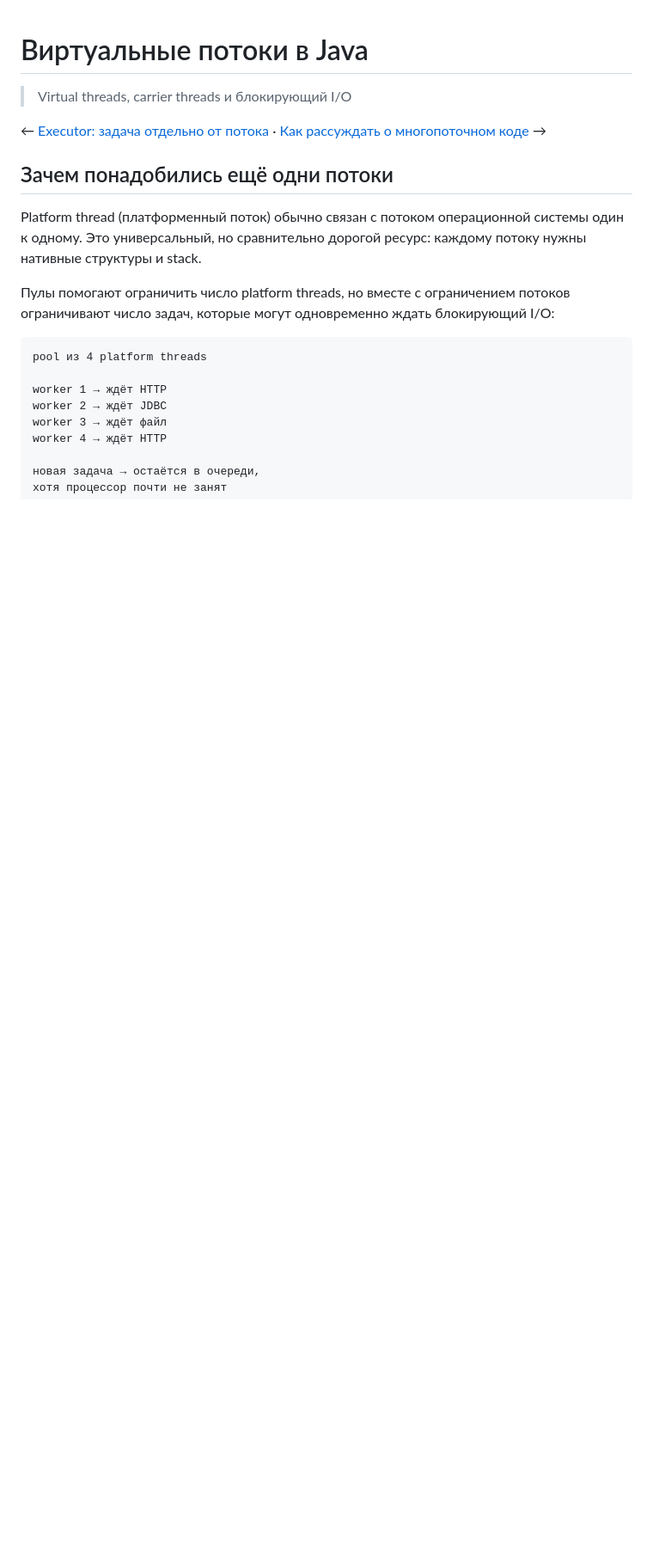
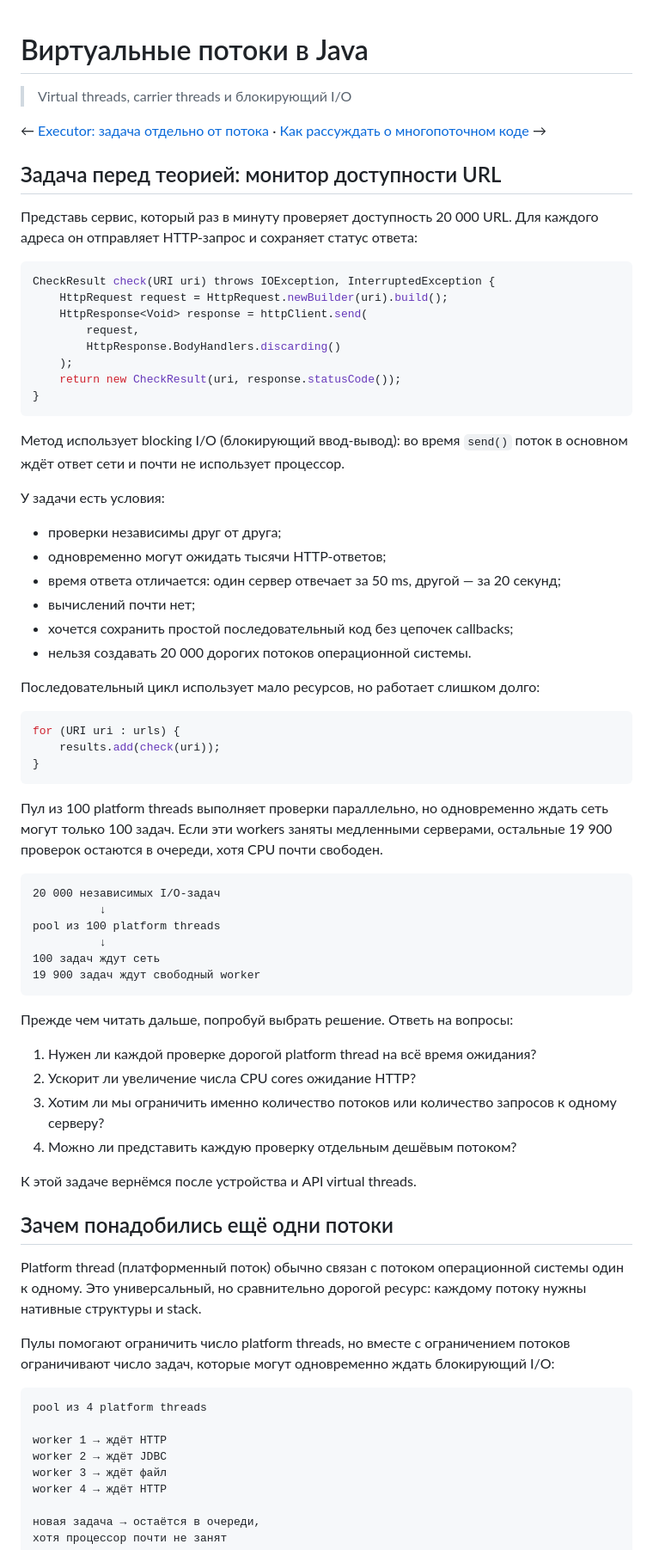
Before and after one commit to tantarin/java-concurrency-book, a Markdown page: chapters/18-virtual-threads.md, the part around one of its changes. Shown at 86% size. Drawn GitHub-style; blank space fills up the shorter version.

````diff
--- a/chapters/18-virtual-threads.md
+++ b/chapters/18-virtual-threads.md
@@ -3,6 +3,60 @@
 > Virtual threads, carrier threads и блокирующий I/O
 
 ← [Executor: задача отдельно от потока](./18-executor.md) · [Как рассуждать о многопоточном коде](./19-reasoning-about-concurrency.md) →
+
+## Задача перед теорией: монитор доступности URL
+
+Представь сервис, который раз в минуту проверяет доступность 20 000 URL. Для каждого адреса он отправляет HTTP-запрос и сохраняет статус ответа:
+
+```java
+CheckResult check(URI uri) throws IOException, InterruptedException {
+    HttpRequest request = HttpRequest.newBuilder(uri).build();
+    HttpResponse<Void> response = httpClient.send(
+        request,
+        HttpResponse.BodyHandlers.discarding()
+    );
+    return new CheckResult(uri, response.statusCode());
+}
+```
+
+Метод использует blocking I/O (блокирующий ввод-вывод): во время `send()` поток в основном ждёт ответ сети и почти не использует процессор.
+
+У задачи есть условия:
+
+- проверки независимы друг от друга;
+- одновременно могут ожидать тысячи HTTP-ответов;
+- время ответа отличается: один сервер отвечает за 50 ms, другой — за 20 секунд;
+- вычислений почти нет;
+- хочется сохранить простой последовательный код без цепочек callbacks;
+- нельзя создавать 20 000 дорогих потоков операционной системы.
+
+Последовательный цикл использует мало ресурсов, но работает слишком долго:
+
+```java
+for (URI uri : urls) {
+    results.add(check(uri));
+}
+```
+
+Пул из 100 platform threads выполняет проверки параллельно, но одновременно ждать сеть могут только 100 задач. Если эти workers заняты медленными серверами, остальные 19 900 проверок остаются в очереди, хотя CPU почти свободен.
+
+```text
+20 000 независимых I/O-задач
+          ↓
+pool из 100 platform threads
+          ↓
+100 задач ждут сеть
+19 900 задач ждут свободный worker
+```
+
+Прежде чем читать дальше, попробуй выбрать решение. Ответь на вопросы:
+
+1. Нужен ли каждой проверке дорогой platform thread на всё время ожидания?
+2. Ускорит ли увеличение числа CPU cores ожидание HTTP?
+3. Хотим ли мы ограничить именно количество потоков или количество запросов к одному серверу?
+4. Можно ли представить каждую проверку отдельным дешёвым потоком?
+
+К этой задаче вернёмся после устройства и API virtual threads.
 
 ## Зачем понадобились ещё одни потоки
 
````
Also changed, not shown: other parts of chapters/18-virtual-threads.md (+69 -0 lines).
